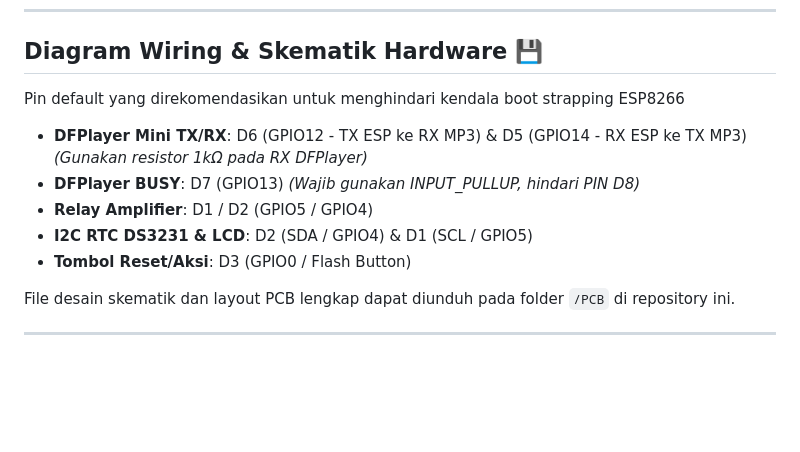
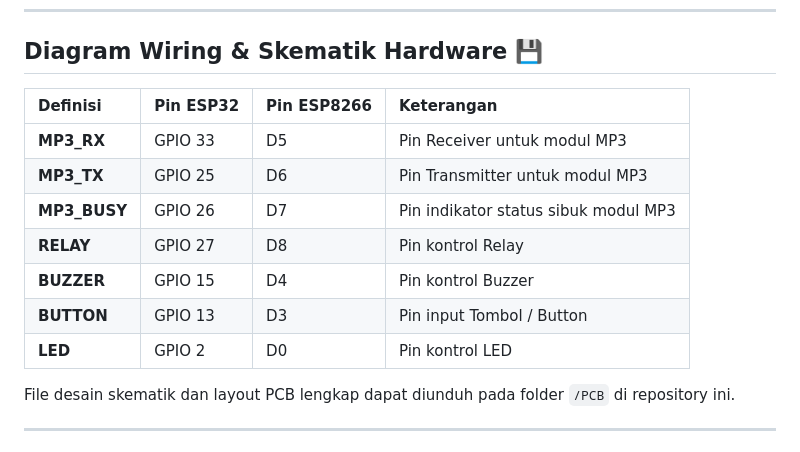
Before and after one commit to FansElectronics/JSAM_Auto_Murottal, a Markdown page: README.md, the part around the change. Drawn GitHub-style; blank space fills up the shorter version.

Commit message:
Add Pin I/O
Tambahkan Tabel Pin Input dan Output

```diff
--- a/README.md
+++ b/README.md
@@ -105,12 +105,15 @@ Anda dapat melakukan kompilasi mandiri atau menggunakan tool browser flasher Web
 
 ## Diagram Wiring & Skematik Hardware 💾
 
-Pin default yang direkomendasikan untuk menghindari kendala boot strapping ESP8266
-- **DFPlayer Mini TX/RX**: D6 (GPIO12 - TX ESP ke RX MP3) & D5 (GPIO14 - RX ESP ke TX MP3) *(Gunakan resistor 1kΩ pada RX DFPlayer)*
-- **DFPlayer BUSY**: D7 (GPIO13) *(Wajib gunakan INPUT_PULLUP, hindari PIN D8)*
-- **Relay Amplifier**: D1 / D2 (GPIO5 / GPIO4)
-- **I2C RTC DS3231 & LCD**: D2 (SDA / GPIO4) & D1 (SCL / GPIO5)
-- **Tombol Reset/Aksi**: D3 (GPIO0 / Flash Button)
+|Definisi | Pin ESP32 | Pin ESP8266 | Keterangan |
+| :--- | :--- | :--- | :--- |
+| **MP3_RX** | GPIO 33 | D5 | Pin Receiver untuk modul MP3 |
+| **MP3_TX** | GPIO 25 | D6 | Pin Transmitter untuk modul MP3 |
+| **MP3_BUSY** | GPIO 26 | D7 | Pin indikator status sibuk modul MP3 |
+| **RELAY** | GPIO 27 | D8 | Pin kontrol Relay |
+| **BUZZER** | GPIO 15 | D4 | Pin kontrol Buzzer |
+| **BUTTON** | GPIO 13 | D3 | Pin input Tombol / Button |
+| **LED** | GPIO 2 | D0 | Pin kontrol LED |
 
 File desain skematik dan layout PCB lengkap dapat diunduh pada folder `/PCB` di repository ini.
 
```
